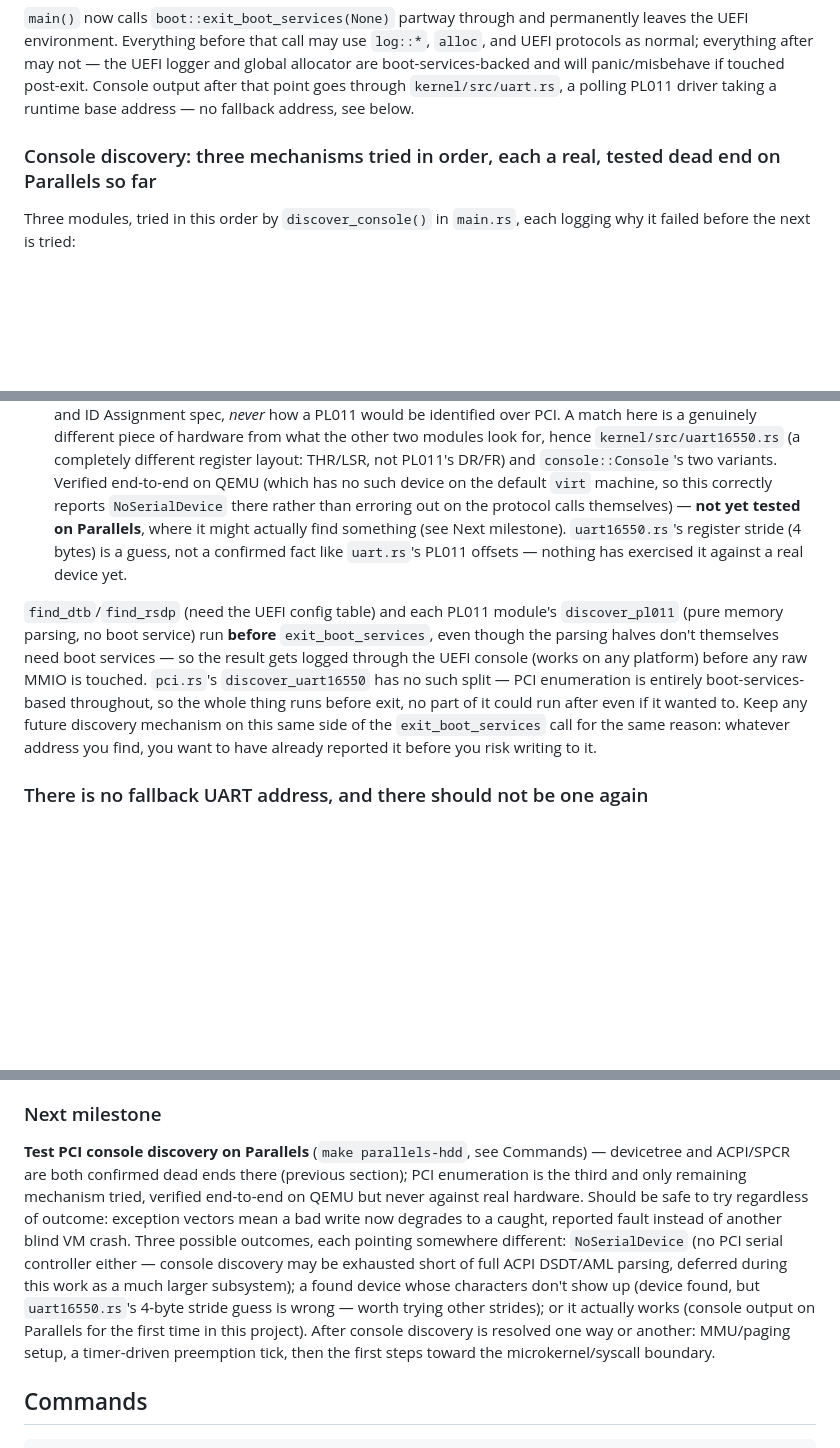
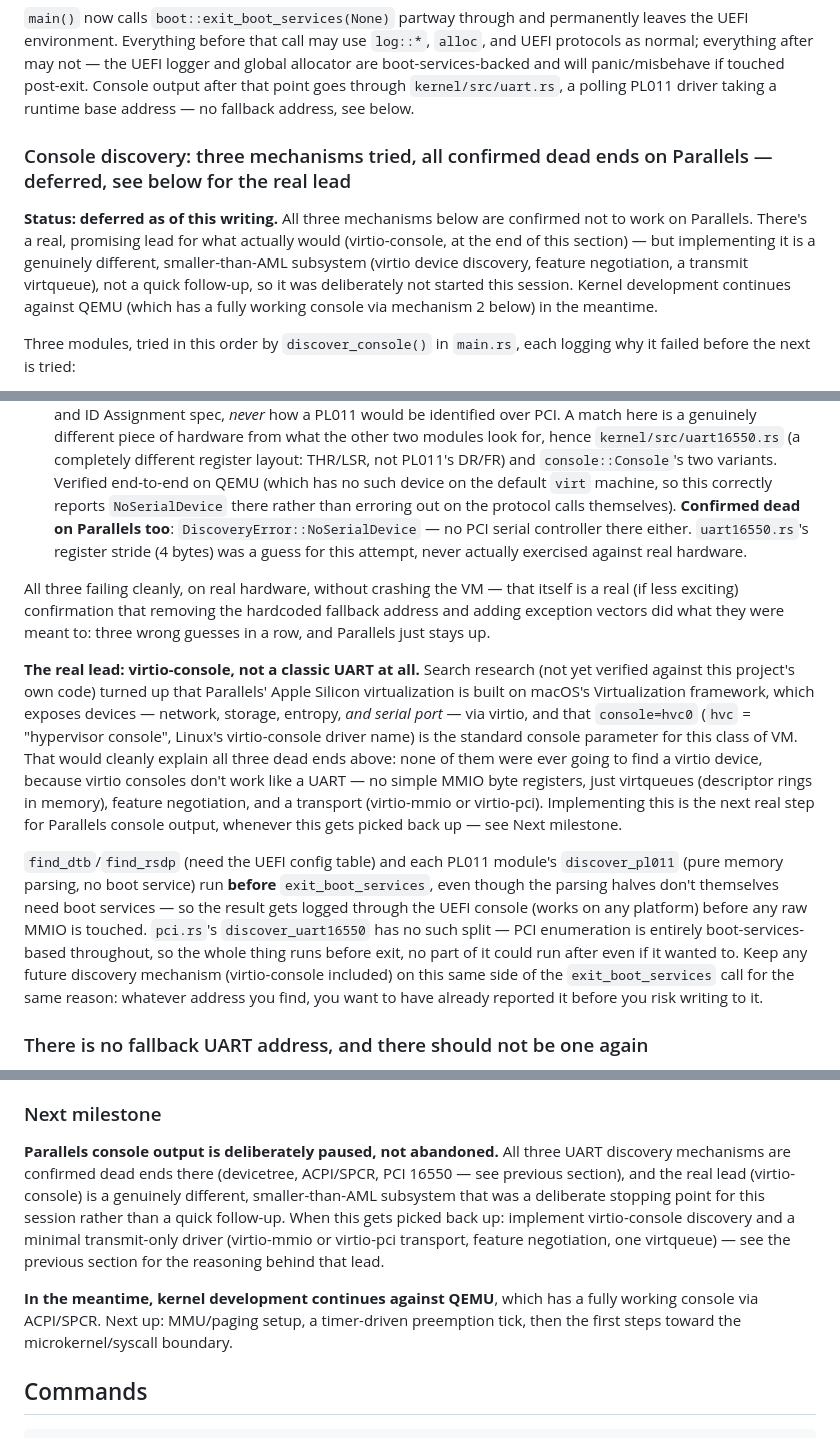
Before and after one commit to hansolovkarlsson/Ouroboros, a Markdown page: CLAUDE.md, 3 parts joined by grey strips. GitHub-like rendering; blank space fills up the shorter version.

Commit message:
Confirm PCI console discovery also dead on Parallels; defer console work
PCI enumeration found no serial controller on Parallels either
(DiscoveryError::NoSerialDevice) - all three discovery mechanisms
(devicetree, ACPI/SPCR, PCI 16550) are now confirmed dead ends there,
each failing cleanly without crashing the VM.

Research turned up a real lead: Parallels' Apple Silicon VMs are built on
macOS's Virtualization framework, which exposes serial ports via
virtio-console rather than a classic UART - would explain all three
failures, since none of them could ever find a virtio device (virtqueues,
not MMIO byte registers). Implementing virtio-console support is a
genuinely different, smaller-than-AML subsystem, and a deliberate stopping
point for this session rather than a quick follow-up.

Decision: defer Parallels console work, continue kernel development against
QEMU (fully working console via ACPI/SPCR) in the meantime. Documented the
virtio-console lead and full discovery history in CLAUDE.md so this picks
back up cleanly later.

Co-Authored-By: Claude Sonnet 5 <noreply@anthropic.com>

```diff
--- a/CLAUDE.md
+++ b/CLAUDE.md
@@ -47,7 +47,16 @@ panic/misbehave if touched post-exit. Console output after that point goes
 through `kernel/src/uart.rs`, a polling PL011 driver taking a runtime base
 address — no fallback address, see below.
 
-### Console discovery: three mechanisms tried in order, each a real, tested dead end on Parallels so far
+### Console discovery: three mechanisms tried, all confirmed dead ends on Parallels — deferred, see below for the real lead
+
+**Status: deferred as of this writing.** All three mechanisms below are
+confirmed not to work on Parallels. There's a real, promising lead for what
+actually would (virtio-console, at the end of this section) — but
+implementing it is a genuinely different, smaller-than-AML subsystem
+(virtio device discovery, feature negotiation, a transmit virtqueue), not a
+quick follow-up, so it was deliberately not started this session. Kernel
+development continues against QEMU (which has a fully working console via
+mechanism 2 below) in the meantime.
 
 Three modules, tried in this order by `discover_console()` in `main.rs`,
 each logging why it failed before the next is tried:
@@ -82,10 +91,29 @@ each logging why it failed before the next is tried:
    `console::Console`'s two variants. Verified end-to-end on QEMU (which has
    no such device on the default `virt` machine, so this correctly reports
    `NoSerialDevice` there rather than erroring out on the protocol calls
-   themselves) — **not yet tested on Parallels**, where it might actually
-   find something (see Next milestone). `uart16550.rs`'s register stride
-   (4 bytes) is a guess, not a confirmed fact like `uart.rs`'s PL011
-   offsets — nothing has exercised it against a real device yet.
+   themselves). **Confirmed dead on Parallels too**: `DiscoveryError::NoSerialDevice`
+   — no PCI serial controller there either. `uart16550.rs`'s register stride
+   (4 bytes) was a guess for this attempt, never actually exercised against
+   real hardware.
+
+All three failing cleanly, on real hardware, without crashing the VM — that
+itself is a real (if less exciting) confirmation that removing the hardcoded
+fallback address and adding exception vectors did what they were meant to:
+three wrong guesses in a row, and Parallels just stays up.
+
+**The real lead: virtio-console, not a classic UART at all.** Search
+research (not yet verified against this project's own code) turned up that
+Parallels' Apple Silicon virtualization is built on macOS's Virtualization
+framework, which exposes devices — network, storage, entropy, *and serial
+port* — via virtio, and that `console=hvc0` (`hvc` = "hypervisor console",
+Linux's virtio-console driver name) is the standard console parameter for
+this class of VM. That would cleanly explain all three dead ends above:
+none of them were ever going to find a virtio device, because virtio
+consoles don't work like a UART — no simple MMIO byte registers, just
+virtqueues (descriptor rings in memory), feature negotiation, and a
+transport (virtio-mmio or virtio-pci). Implementing this is the next real
+step for Parallels console output, whenever this gets picked back up — see
+Next milestone.
 
 `find_dtb`/`find_rsdp` (need the UEFI config table) and each PL011 module's
 `discover_pl011` (pure memory parsing, no boot service) run **before**
@@ -95,9 +123,9 @@ on any platform) before any raw MMIO is touched. `pci.rs`'s
 `discover_uart16550` has no such split — PCI enumeration is entirely
 boot-services-based throughout, so the whole thing runs before exit, no
 part of it could run after even if it wanted to. Keep any future discovery
-mechanism on this same side of the `exit_boot_services` call for the same
-reason: whatever address you find, you want to have already reported it
-before you risk writing to it.
+mechanism (virtio-console included) on this same side of the
+`exit_boot_services` call for the same reason: whatever address you find,
+you want to have already reported it before you risk writing to it.
 
 ### There is no fallback UART address, and there should not be one again
 
@@ -188,22 +216,20 @@ attachment mechanism was wrong.
 
 ### Next milestone
 
-**Test PCI console discovery on Parallels** (`make parallels-hdd`, see
-Commands) — devicetree and ACPI/SPCR are both confirmed dead ends there
-(previous section); PCI enumeration is the third and only remaining
-mechanism tried, verified end-to-end on QEMU but never against real
-hardware. Should be safe to try regardless of outcome: exception vectors
-mean a bad write now degrades to a caught, reported fault instead of
-another blind VM crash. Three possible outcomes, each pointing somewhere
-different: `NoSerialDevice` (no PCI serial controller either — console
-discovery may be exhausted short of full ACPI DSDT/AML parsing, deferred
-during this work as a much larger subsystem); a found device whose
-characters don't show up (device found, but `uart16550.rs`'s 4-byte stride
-guess is wrong — worth trying other strides); or it actually works (console
-output on Parallels for the first time in this project). After console
-discovery is resolved one way or another: MMU/paging setup, a timer-driven
-preemption tick, then the first steps toward the microkernel/syscall
-boundary.
+**Parallels console output is deliberately paused, not abandoned.** All
+three UART discovery mechanisms are confirmed dead ends there (devicetree,
+ACPI/SPCR, PCI 16550 — see previous section), and the real lead
+(virtio-console) is a genuinely different, smaller-than-AML subsystem that
+was a deliberate stopping point for this session rather than a quick
+follow-up. When this gets picked back up: implement virtio-console
+discovery and a minimal transmit-only driver (virtio-mmio or virtio-pci
+transport, feature negotiation, one virtqueue) — see the previous section
+for the reasoning behind that lead.
+
+**In the meantime, kernel development continues against QEMU**, which has a
+fully working console via ACPI/SPCR. Next up: MMU/paging setup, a
+timer-driven preemption tick, then the first steps toward the
+microkernel/syscall boundary.
 
 ## Commands
 
```
